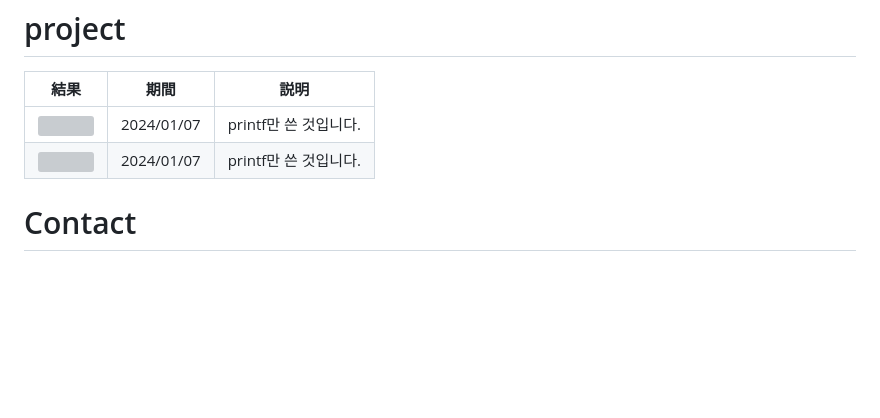
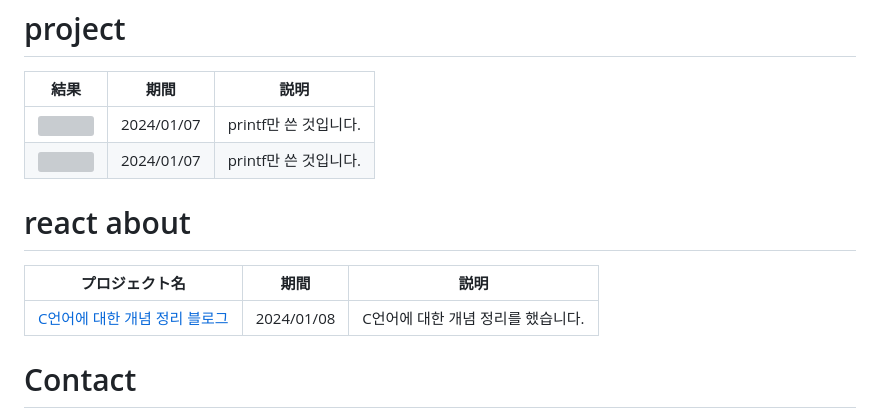
Before and after one commit to do04200611/C, a Markdown page: README.md, the part around the change. Rendered like a GitHub page; blank space fills up the shorter version; grey boxes are pictures that could not be loaded.

```diff
--- a/README.md
+++ b/README.md
@@ -20,6 +20,11 @@ c++을 쓰면서 배웠던 것을 올려놓은 걸 모아놓은 레파지토리
   |<a href="https://github.com/do04200611/C/blob/main/easywin32retest/easywin32retest/easywin32retest.cpp"><img src="https://github.com/do04200611/cplusplus/assets/74278578/ff06f7ed-4bde-4d0c-92f3-7226b5152756"></a>|2024/01/07|printf만 쓴 것입니다.|
  |<a href="https://github.com/do04200611/C/blob/main/helloworld/helloworld/%EC%86%8C%EC%8A%A4.cpp"><img src="https://github.com/do04200611/C/assets/74278578/84dc1d31-2abb-4264-8c79-cca8cb7112ae"></a>|2024/01/07|printf만 쓴 것입니다. |
 
+# react about
+  | プロジェクト名           | 期間          | 説明                 |
+  |------------------------|---------------|--------------------|
+  |[C언어에 대한 개념 정리 블로그](https://kim-kang-hyun.tistory.com/5)|2024/01/08|C언어에 대한 개념 정리를 했습니다.|
+
 # Contact
 
 
```
